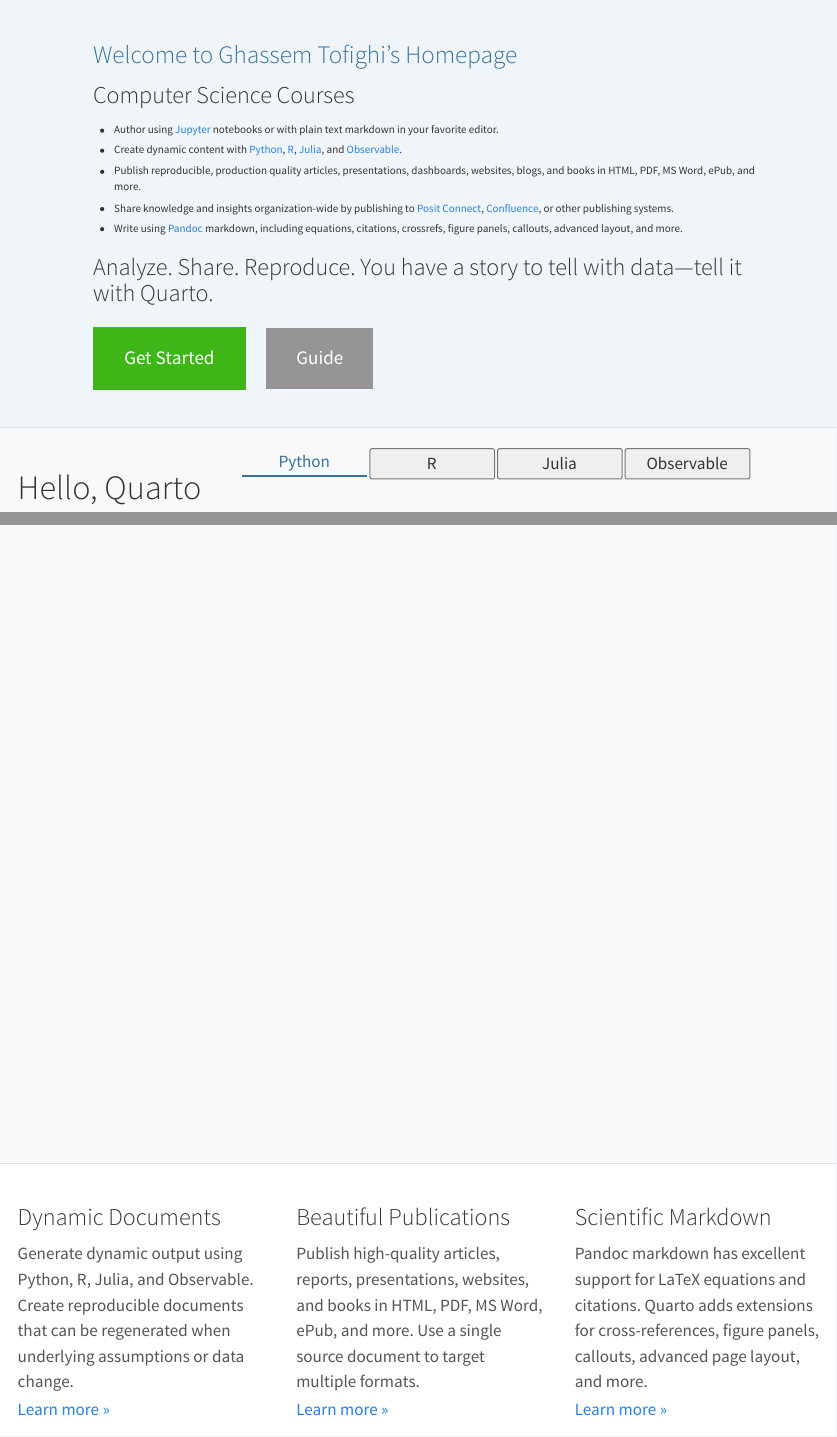
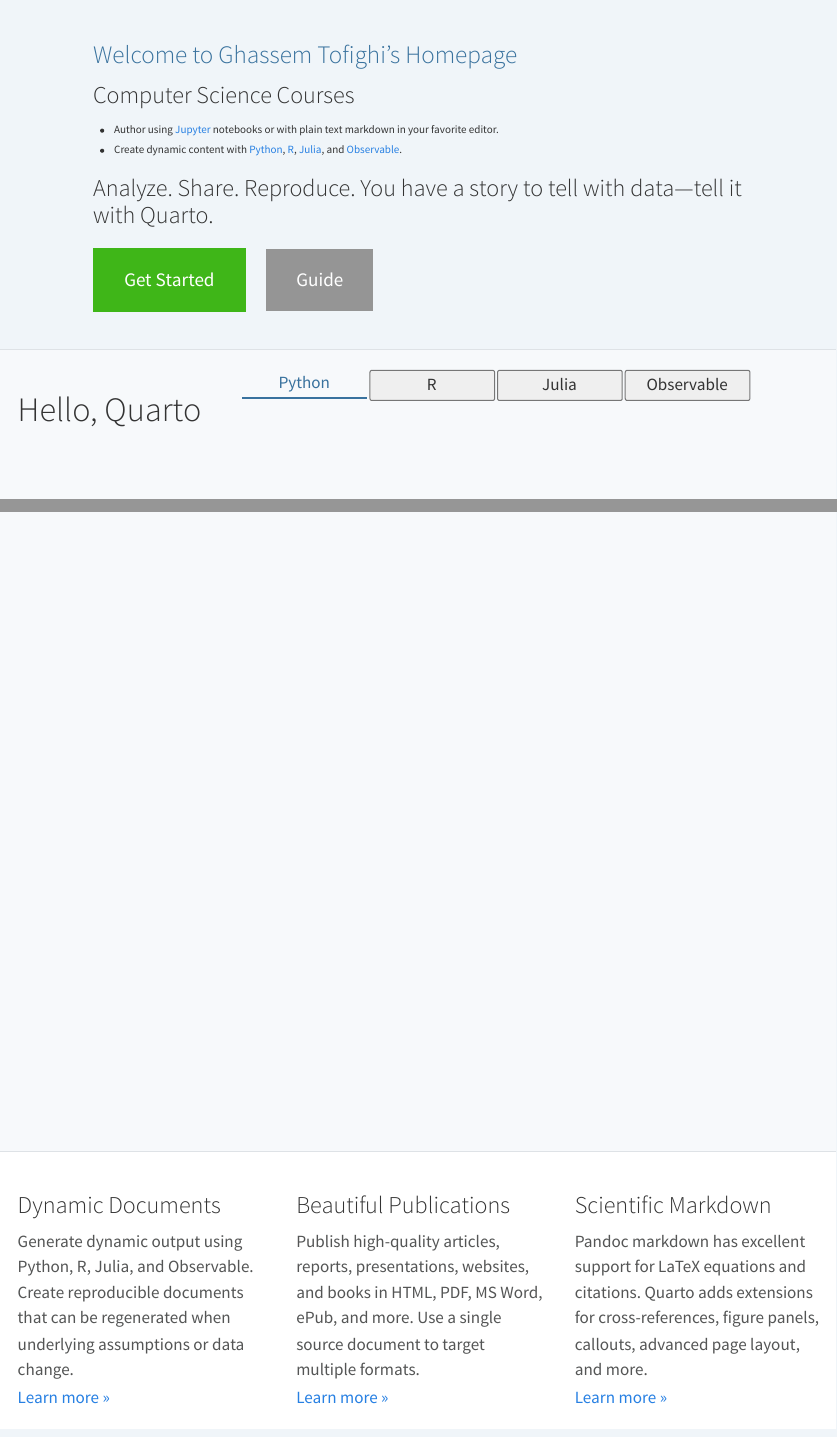
Before and after one commit to tofighi/web2, a Quarto document (index.qmd): the page in a window 1100 px wide, from its top, and a second part further down, joined at a grey line. Rendered offline with R 4.5, knitr and Pandoc in place of Quarto, with nearby package versions.

Commit message:
Update index.qmd

```diff
--- a/index.qmd
+++ b/index.qmd
@@ -1,5 +1,5 @@
 ---
-pagetitle: "Quarto"
+pagetitle: "Ghassem Tofighi's Homepage"
 page-layout: custom
 section-divs: false
 toc: false
@@ -25,9 +25,6 @@
 
 - Author using [Jupyter](https://jupyter.org) notebooks or with plain text markdown in your favorite editor.
 - Create dynamic content with [Python](docs/computations/python.qmd), [R](docs/computations/r.qmd), [Julia](docs/computations/julia.qmd), and [Observable](docs/computations/ojs.qmd).
-- Publish reproducible, production quality articles, presentations, dashboards, websites, blogs, and books in HTML, PDF, MS Word, ePub, and more.
-- Share knowledge and insights organization-wide by publishing to [Posit Connect](https://quarto.org/docs/publishing/rstudio-connect.html), [Confluence](docs/publishing/confluence.qmd), or other publishing systems.
-- Write using [Pandoc](https://pandoc.org) markdown, including equations, citations, crossrefs, figure panels, callouts, advanced layout, and more.
 
 ### Analyze. Share. Reproduce. You have a story to tell with data---tell it with Quarto.
 
```
